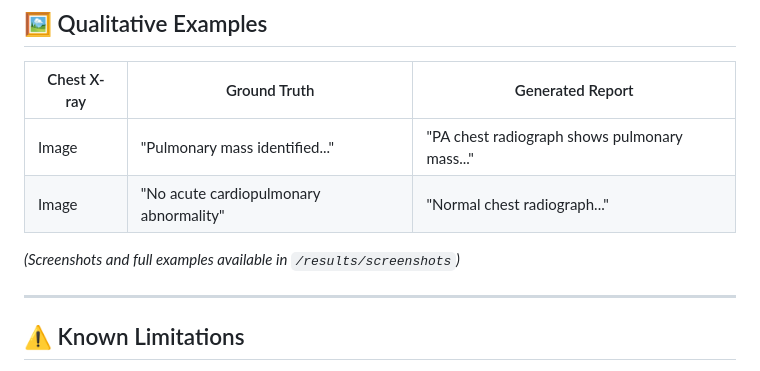
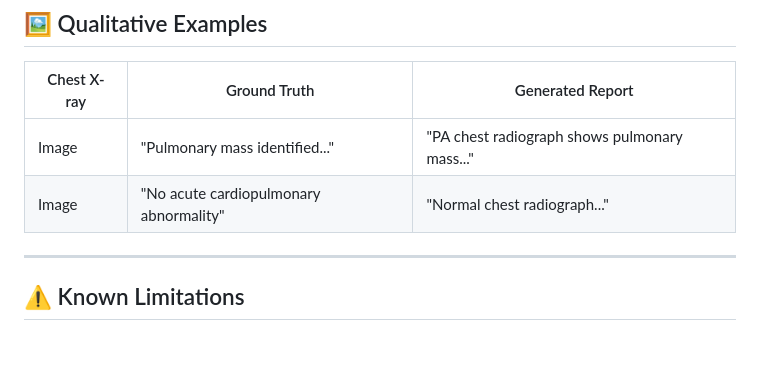
Before and after one commit to anassaifi775/ChestXpert-AI, a Markdown page: results/README.md, the part around the change. GitHub-like rendering; blank space fills up the shorter version.

```diff
--- a/results/README.md
+++ b/results/README.md
@@ -69,7 +69,7 @@ All metrics are computed on a **strictly unseen test dataset**, separate from tr
 | Image | "Pulmonary mass identified..." | "PA chest radiograph shows pulmonary mass..." |
 | Image | "No acute cardiopulmonary abnormality" | "Normal chest radiograph..." |
 
-*(Screenshots and full examples available in `/results/screenshots`)*
+
 
 ---
 
```
